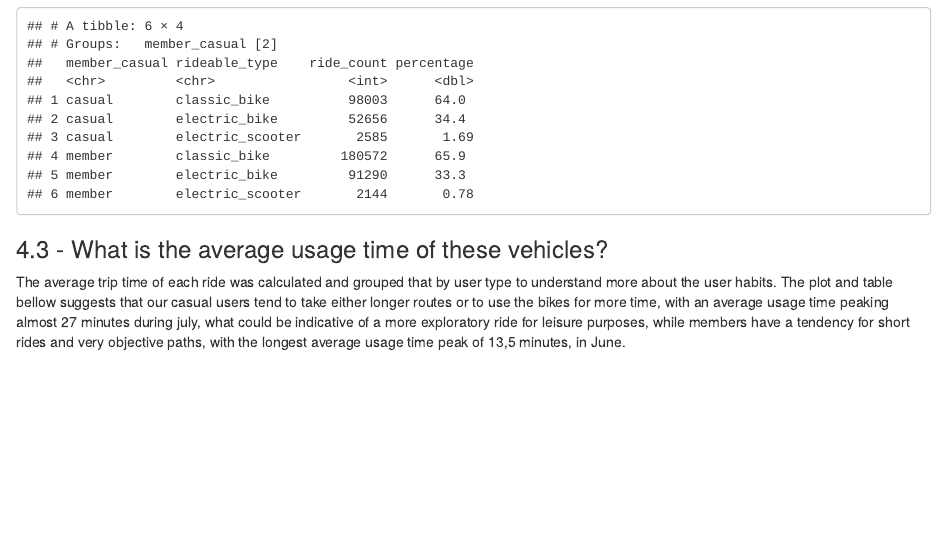
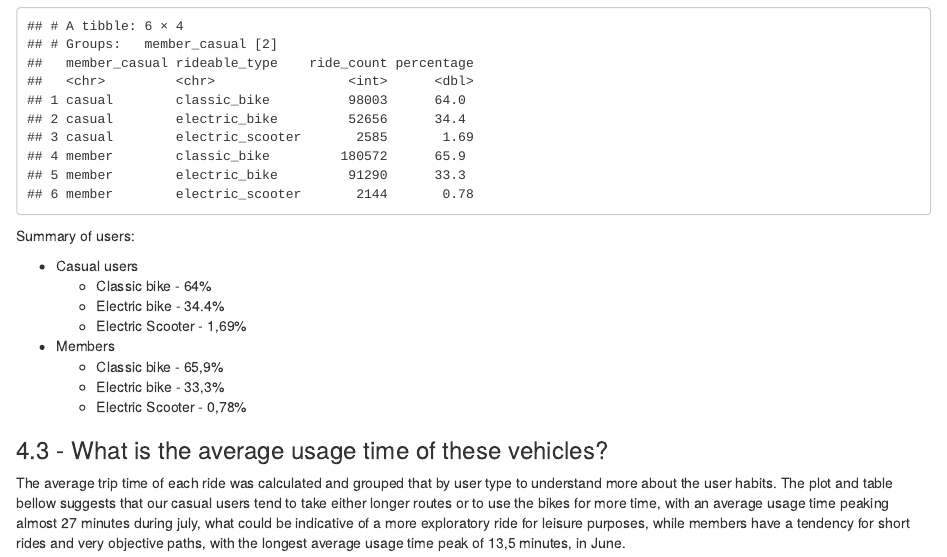
Before and after one commit to pereiraraphael/Cyclistic-Membership-Conversion-Study, an R Markdown document (cyclistic_capstone_markdown.Rmd): the page in a window 1100 px wide, from 6430 px down. The pictures show the output file cyclistic_capstone_markdown.html that the author committed with the source, opened offline.

Commit message:
Minor fixes
data_analysis.R
-Minor fixes

cyclistic_capstone_markdown.Rmd
-Added - Summary of users in 4.2

````diff
--- a/cyclistic_capstone_markdown.Rmd
+++ b/cyclistic_capstone_markdown.Rmd
@@ -309,6 +311,18 @@ This data was processed to validate my hypothesis that members would be more inc
     # Table - Count of rides and percentage per rideable_type
       head(count_of_percentage_per_rideable_df)
 ```
+
+Summary of users:
+
+* Casual users
+  * Classic bike - 64%
+  * Electric bike - 34.4%
+  * Electric Scooter - 1,69%
+
+* Members
+  * Classic bike - 65,9%
+  * Electric bike - 33,3%
+  * Electric Scooter - 0,78%
 
 ### 4.3  - What is the average usage time of these vehicles?
 
````
Also changed, not shown: data_analysis.R (+1 -1 lines), cyclistic_capstone_markdown.html, cyclistic_capstone_markdown.Rmd (7 more changed lines).
